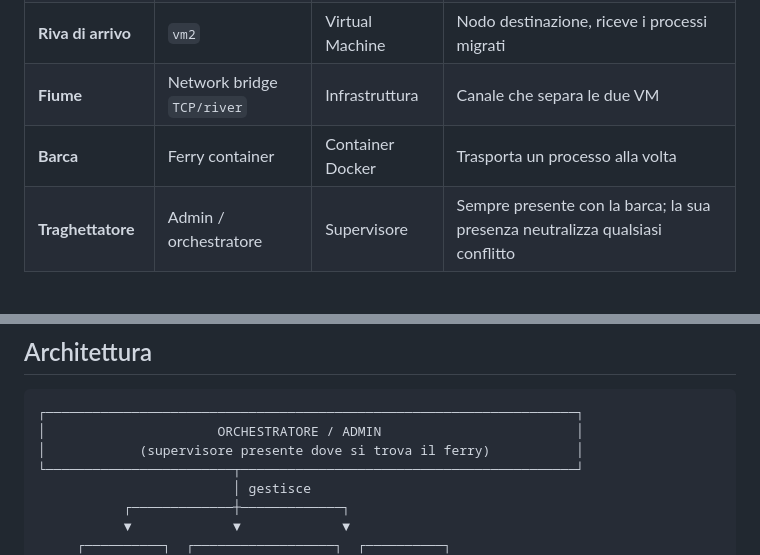
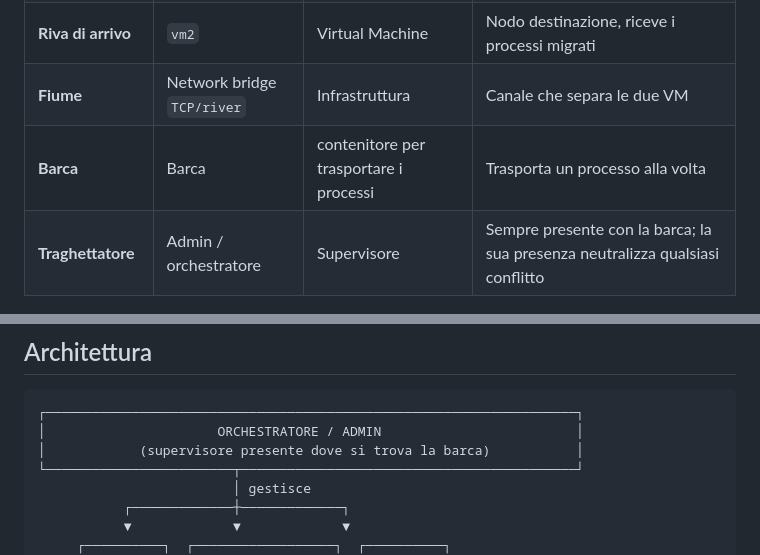
Before and after one commit to gabriele-riccio/formazione_sou, a Markdown page: capra_cavoli/README.md, 2 parts joined by grey strips. Rendered like a GitHub page.

````diff
--- a/capra_cavoli/README.md
+++ b/capra_cavoli/README.md
@@ -31,7 +31,7 @@ Ogni elemento dell'indovinello diventa un'entità informatica reale:
 | **Riva di partenza** | `vm1` | Virtual Machine | Nodo sorgente, ospita i processi inizialmente |
 | **Riva di arrivo** | `vm2` | Virtual Machine | Nodo destinazione, riceve i processi migrati |
 | **Fiume** | Network bridge `TCP/river` | Infrastruttura | Canale che separa le due VM |
-| **Barca** | Ferry container | Container Docker | Trasporta un processo alla volta |
+| **Barca** | Barca | contenitore per trasportare i processi | Trasporta un processo alla volta |
 | **Traghettatore** | Admin / orchestratore | Supervisore | Sempre presente con la barca; la sua presenza neutralizza qualsiasi conflitto |
 
 ### Vincoli di runtime
@@ -64,7 +64,7 @@ OK:      lupo  +  cavolo   (nessun conflitto, possono coesistere)
 ```
 ┌────────────────────────────────────────────────────────────────────┐
 │                      ORCHESTRATORE / ADMIN                         │
-│            (supervisore presente dove si trova il ferry)           │
+│            (supervisore presente dove si trova la barca)           │
 └────────────────────────┬───────────────────────────────────────────┘
                          │ gestisce
            ┌─────────────┼─────────────┐
````
